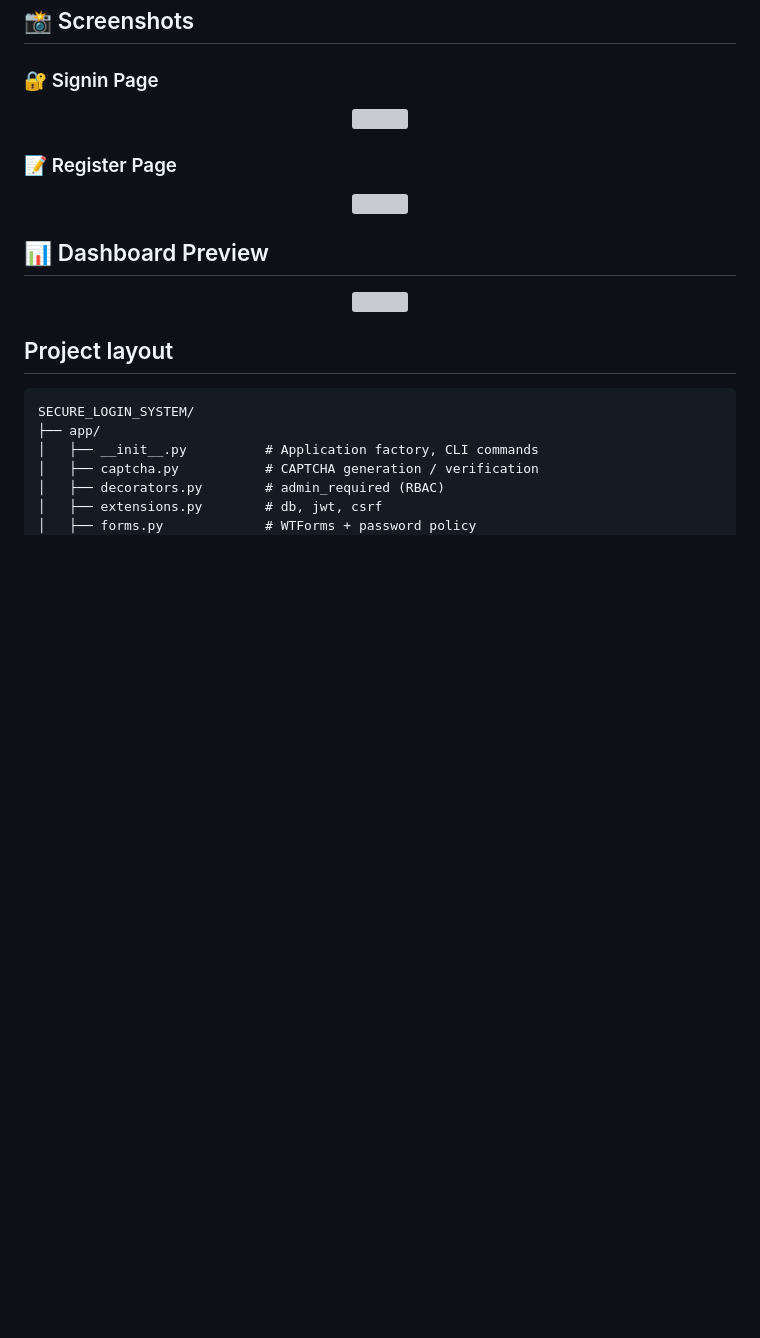
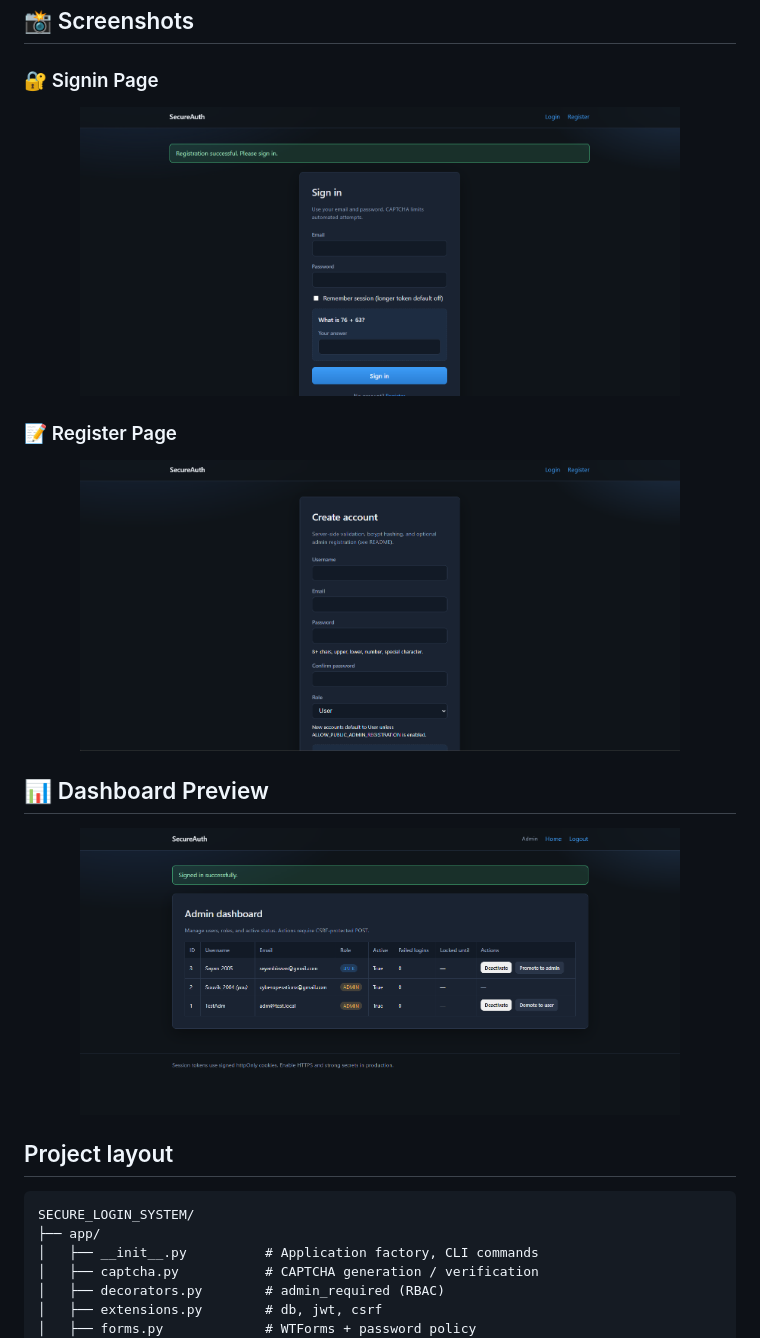
Before and after one commit to Souvik-200/SECURE_LOGIN_SYSTEM, a Markdown page: README.md, the part around the change. Rendered like a GitHub page; blank space fills up the shorter version; grey boxes are pictures that could not be loaded.

Commit message:
fix: update README with screenshots display

```diff
--- a/README.md
+++ b/README.md
@@ -20,17 +20,17 @@ A production-minded demonstration of authenticated web sessions, **RBAC** (Admin
 
 ### 🔐 Signin Page
 <p align="center">
-   <img src="screenshots/sign_in.png" width="600"/>
+   <img src="docs/screenshots/sign_in.png" width="600"/>
 </p>
 
 ### 📝 Register Page
 <p align="center">
-   <img src="screenshots/register.png" width="600"/>
+   <img src="docs/screenshots/register.png" width="600"/>
 </p>
 
 ## 📊 Dashboard Preview
 <p align="center">
-  <img src="screenshots/Admin_dashboard.png" width="600"/>
+  <img src="docs/screenshots/Admin_dashboard.png" width="600"/>
 </p>
 
 ## Project layout
```
